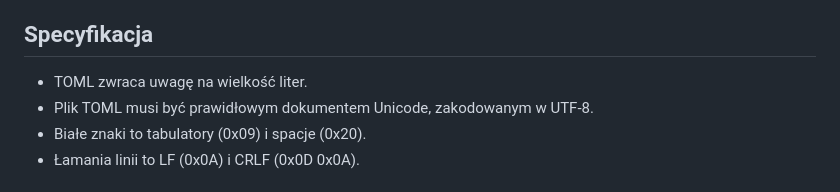
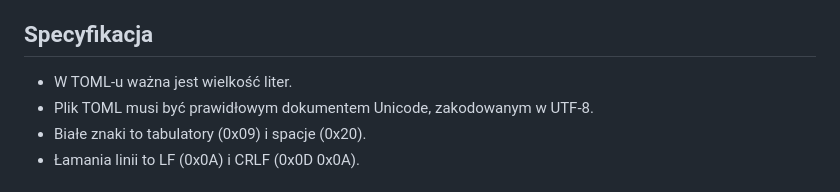
Before and after one commit to toml-lang/toml.io, a Markdown page: specs/pl/v1.0.0.md, the part around the change. Drawn GitHub-style.

```diff
--- a/specs/pl/v1.0.0.md
+++ b/specs/pl/v1.0.0.md
@@ -41,7 +41,7 @@ Spis treści
 Specyfikacja
 ------------
 
-* TOML zwraca uwagę na wielkość liter.
+* W TOML-u ważna jest wielkość liter.
 * Plik TOML musi być prawidłowym dokumentem Unicode, zakodowanym w UTF-8.
 * Białe znaki to tabulatory (0x09) i spacje (0x20).
 * Łamania linii to LF (0x0A) i CRLF (0x0D 0x0A).
```
